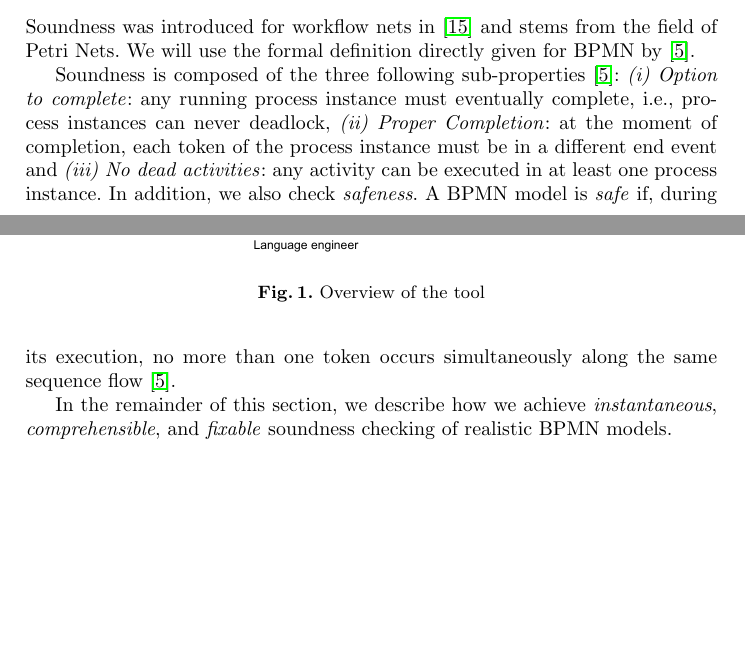
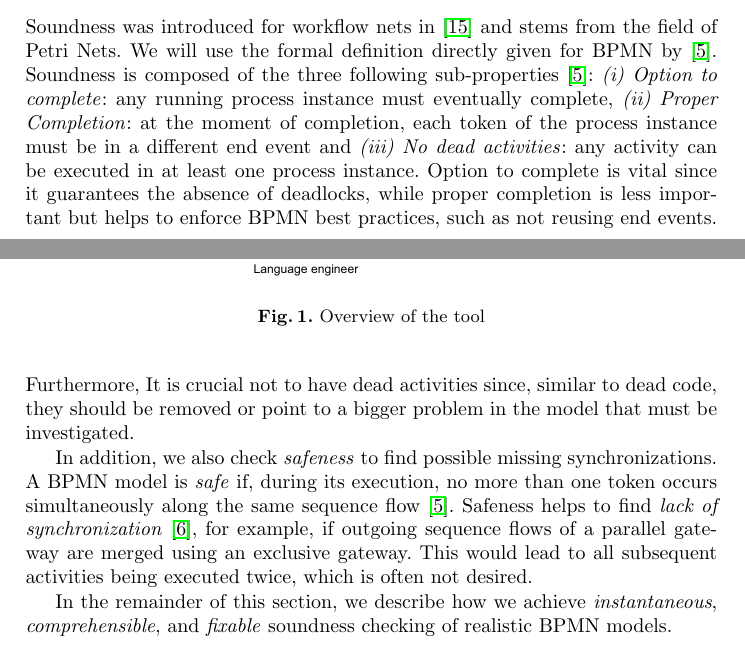
Before and after one commit to timKraeuter/BPM-2024-Extended, a LaTeX thesis (main.tex): two parts of pages 1 and 2 of 15 before the commit and two parts of pages 1 and 2 of 16 after it, joined at a grey line, cut so that both start at the same text, the shorter picture padded with empty space. Compiled offline with pdfLaTeX.

Commit message:
Describe why soundness and safeness are useful

```diff
--- a/main.tex
+++ b/main.tex
@@ -87,16 +87,19 @@ The remainder of the paper is structured as follows.
 \section{Soundness Checking of BPMN Models} \label{sec:soundness}
 
 % Describe soundness checking for BPMN models.
-Soundness was introduced for workflow nets in \cite{vanderaalstApplicationPetriNets1998} and stems from the field of Petri Nets.
-We will use the formal definition directly given for BPMN by \cite{corradiniClassificationBPMNCollaborations2018}.
-
-% Soundness does not include safeness.
-Soundness is composed of the three following sub-properties \cite{corradiniClassificationBPMNCollaborations2018}:
-\textit{(i) Option to complete}: any running process instance must eventually complete, i.e., process instances can never deadlock,
+Soundness was introduced for workflow nets in~\cite{vanderaalstApplicationPetriNets1998} and stems from the field of Petri Nets.
+We will use the formal definition directly given for BPMN by~\cite{corradiniClassificationBPMNCollaborations2018}.
+Soundness is composed of the three following sub-properties~\cite{corradiniClassificationBPMNCollaborations2018}:
+\textit{(i) Option to complete}: any running process instance must eventually complete,
 \textit{(ii) Proper Completion}: at the moment of completion, each token of the process instance must be in a different end event and
 \textit{(iii) No dead activities}: any activity can be executed in at least one process instance.
-In addition, we also check \textit{safeness}.
-A BPMN model is \textit{safe} if, during its execution, no more than one token occurs simultaneously along the same sequence flow \cite{corradiniClassificationBPMNCollaborations2018}.
+Option to complete is vital since it guarantees the absence of deadlocks, while proper completion is less important but helps to enforce BPMN best practices, such as not reusing end events.
+Furthermore, It is crucial not to have dead activities since, similar to dead code, they should be removed or point to a bigger problem in the model that must be investigated.
+
+In addition, we also check \textit{safeness} to find possible missing synchronizations.
+A BPMN model is \textit{safe} if, during its execution, no more than one token occurs simultaneously along the same sequence flow~\cite{corradiniClassificationBPMNCollaborations2018}.
+Safeness helps to find \textit{lack of synchronization}~\cite{fahlandAnalysisDemandInstantaneous2011}, for example, if outgoing sequence flows of a parallel gateway are merged using an exclusive gateway.
+This would lead to all subsequent activities being executed twice, which is often not desired.
 
 In the remainder of this section, we describe how we achieve \textit{instantaneous}, \textit{comprehensible}, and \textit{fixable} soundness checking of realistic BPMN models.
 
```
Also changed, not shown: main.tex (2 more changed lines).
